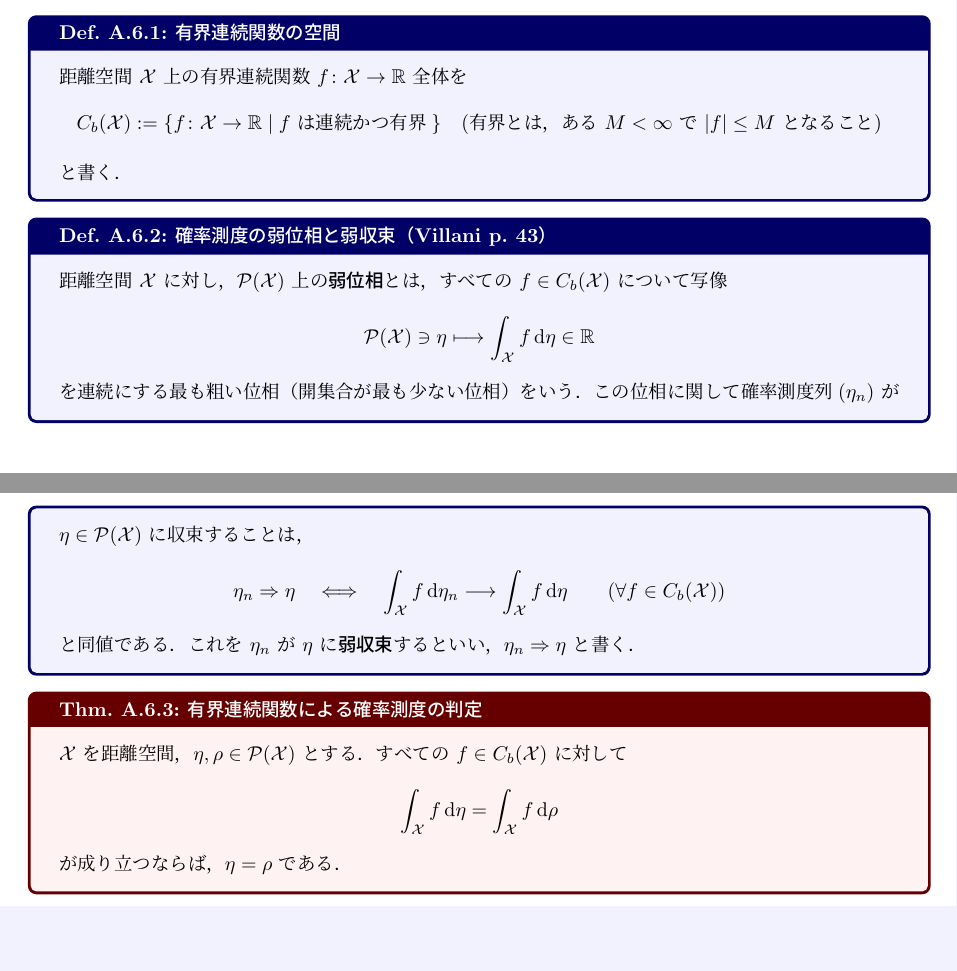
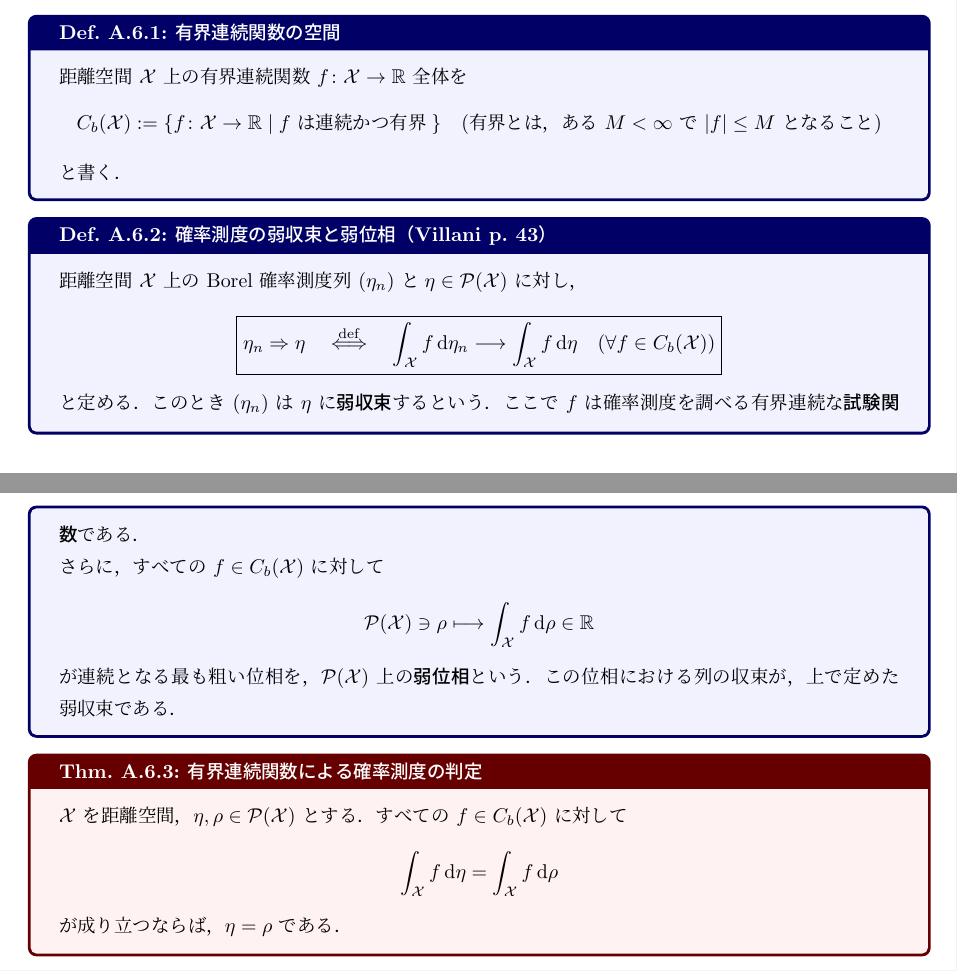
Before and after one commit to a1t2s2u2/optimal-transport, a LaTeX document (seminar/wasserstein/tex/main.tex, which reads seminar/wasserstein/tex/foundations/00_preliminaries.tex): two parts of pages 33 and 34 of 43, joined at a grey line, cut so that both start at the same text, the shorter picture padded with empty space. Compiled offline with upLaTeX and dvipdfmx.

Commit message:
docs: 弱収束の定義を読みやすく整理

```diff
--- a/seminar/wasserstein/tex/foundations/00_preliminaries.tex
+++ b/seminar/wasserstein/tex/foundations/00_preliminaries.tex
@@ -432,27 +432,30 @@ $\mathcal{X}$ 上の Borel 確率測度全体を $\Prob(\mathcal{X})$ と書く
   と書く．
 \end{definition}
 
-\begin{definition}{確率測度の弱位相と弱収束（Villani p.~43）}{meas-weak-convergence}
-  距離空間 $\mathcal{X}$ に対し，$\Prob(\mathcal{X})$ 上の
-  \textbf{弱位相}とは，すべての $f\in C_b(\mathcal{X})$ について写像
+\begin{definition}{確率測度の弱収束と弱位相（Villani p.~43）}{meas-weak-convergence}
+  距離空間 $\mathcal{X}$ 上の Borel 確率測度列 $(\eta_n)$ と
+  $\eta\in\Prob(\mathcal{X})$ に対し，
   \[
-    \Prob(\mathcal{X})\ni\eta
+    \boxed{
+      \eta_n\Rightarrow\eta
+      \quad\overset{\mathrm{def}}{\Longleftrightarrow}\quad
+      \int_{\mathcal{X}}f\,\d\eta_n
+      \longrightarrow
+      \int_{\mathcal{X}}f\,\d\eta
+      \quad(\forall f\in C_b(\mathcal{X}))
+    }
+  \]
+  と定める．このとき $(\eta_n)$ は $\eta$ に\textbf{弱収束}するという．
+  ここで $f$ は確率測度を調べる有界連続な\textbf{試験関数}である．
+
+  さらに，すべての $f\in C_b(\mathcal{X})$ に対して
+  \[
+    \Prob(\mathcal{X})\ni\rho
     \longmapsto
-    \int_{\mathcal{X}}f\,\d\eta\in\R
+    \int_{\mathcal{X}}f\,\d\rho\in\R
   \]
-  を連続にする最も粗い位相（開集合が最も少ない位相）をいう．
-  この位相に関して確率測度列
-  $(\eta_n)$ が $\eta\in\Prob(\mathcal{X})$ に収束することは，
-  \[
-    \eta_n\Rightarrow\eta
-    \quad\Longleftrightarrow\quad
-    \int_{\mathcal{X}}f\,\d\eta_n
-    \longrightarrow
-    \int_{\mathcal{X}}f\,\d\eta
-    \qquad(\forall f\in C_b(\mathcal{X}))
-  \]
-  と同値である．これを $\eta_n$ が $\eta$ に\textbf{弱収束}するといい，
-  $\eta_n\Rightarrow\eta$ と書く．
+  が連続となる最も粗い位相を，$\Prob(\mathcal{X})$ 上の
+  \textbf{弱位相}という．この位相における列の収束が，上で定めた弱収束である．
 \end{definition}
 
 \begin{theorem}{有界連続関数による確率測度の判定}{meas-cb-determines}
```
